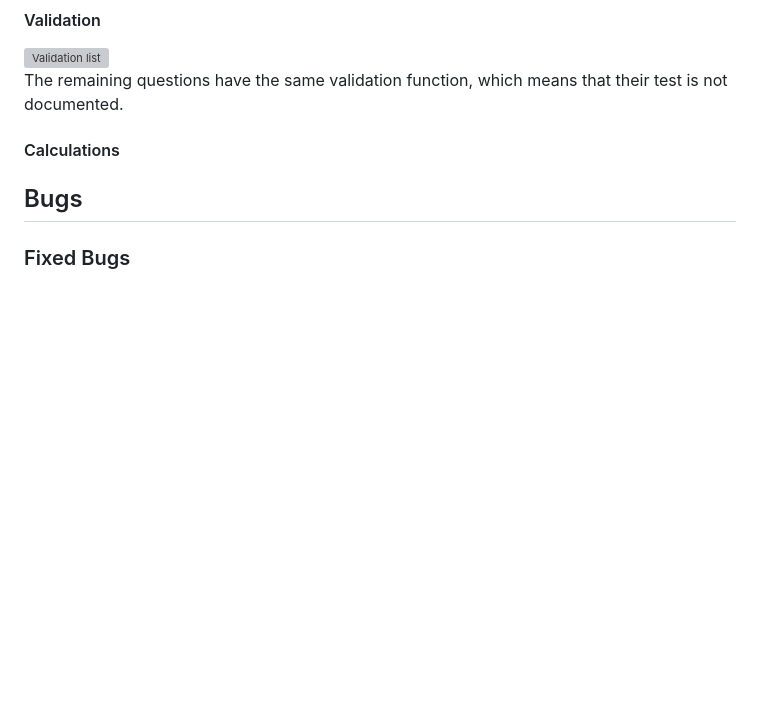
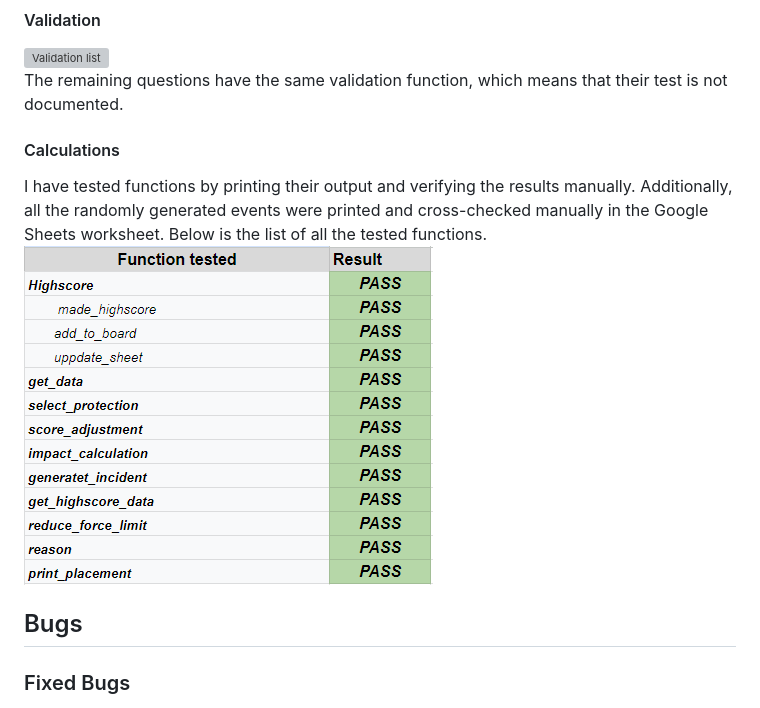
Before and after one commit to Ko11e/Save_the_egg, a Markdown page: TESTING.md, the part around the change. GitHub-like rendering; pictures changed too: images/test_functions.png (added); blank space fills up the shorter version; grey boxes are pictures that could not be loaded.

Commit message:
DOC: Add testing of the functions

```diff
--- a/TESTING.md
+++ b/TESTING.md
@@ -41,8 +41,10 @@ The code have been validated using Code Institute's PEP8 Linter. No errors were
 #### Validation
 ![Validation list](images/Validations.png) <br>
 The remaining questions have the same validation function, which means that their test is not documented.
+
 #### Calculations
-
+I have tested functions by printing their output and verifying the results manually. Additionally, all the randomly generated events were printed and cross-checked manually in the Google Sheets worksheet. Below is the list of all the tested functions.<br>
+![Table of all the tested functions](images/test_functions.png)
 ## Bugs
 ### Fixed Bugs
 
```
